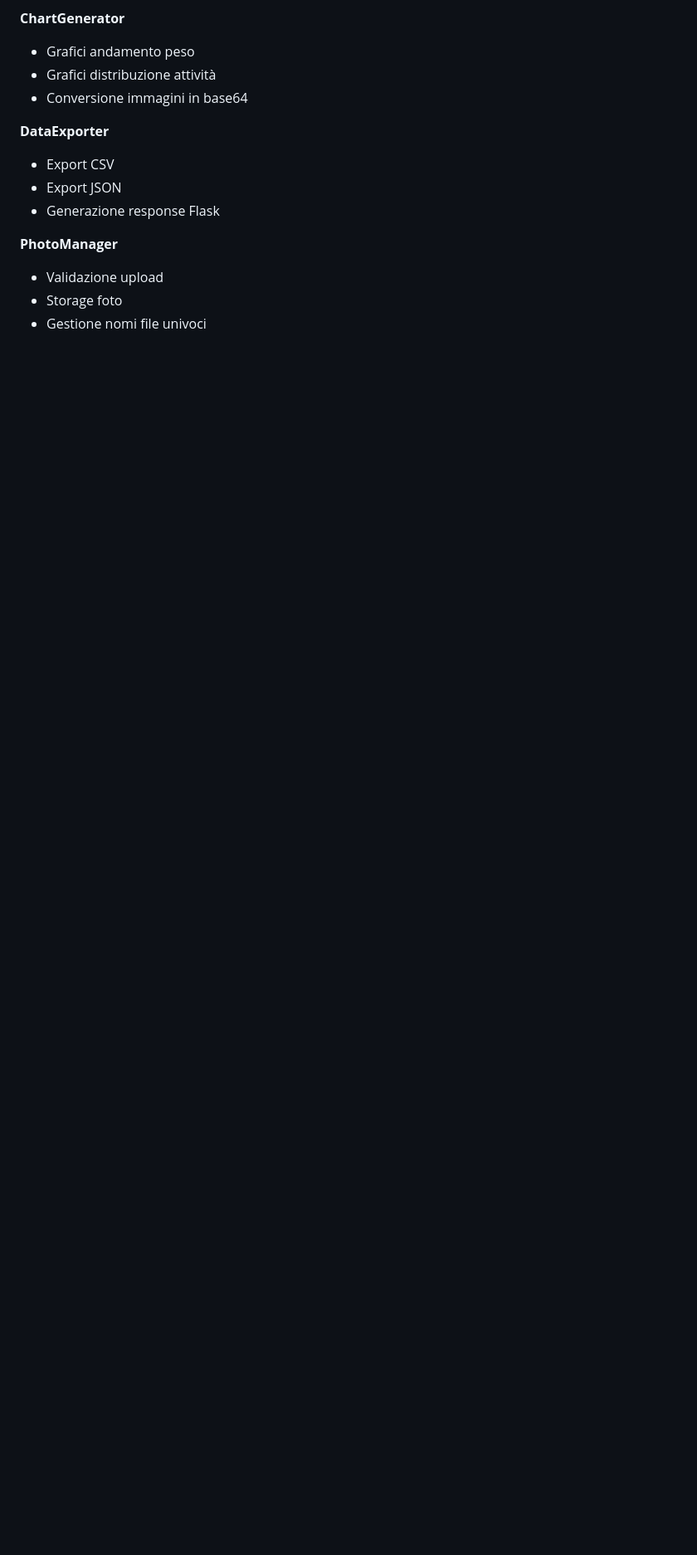
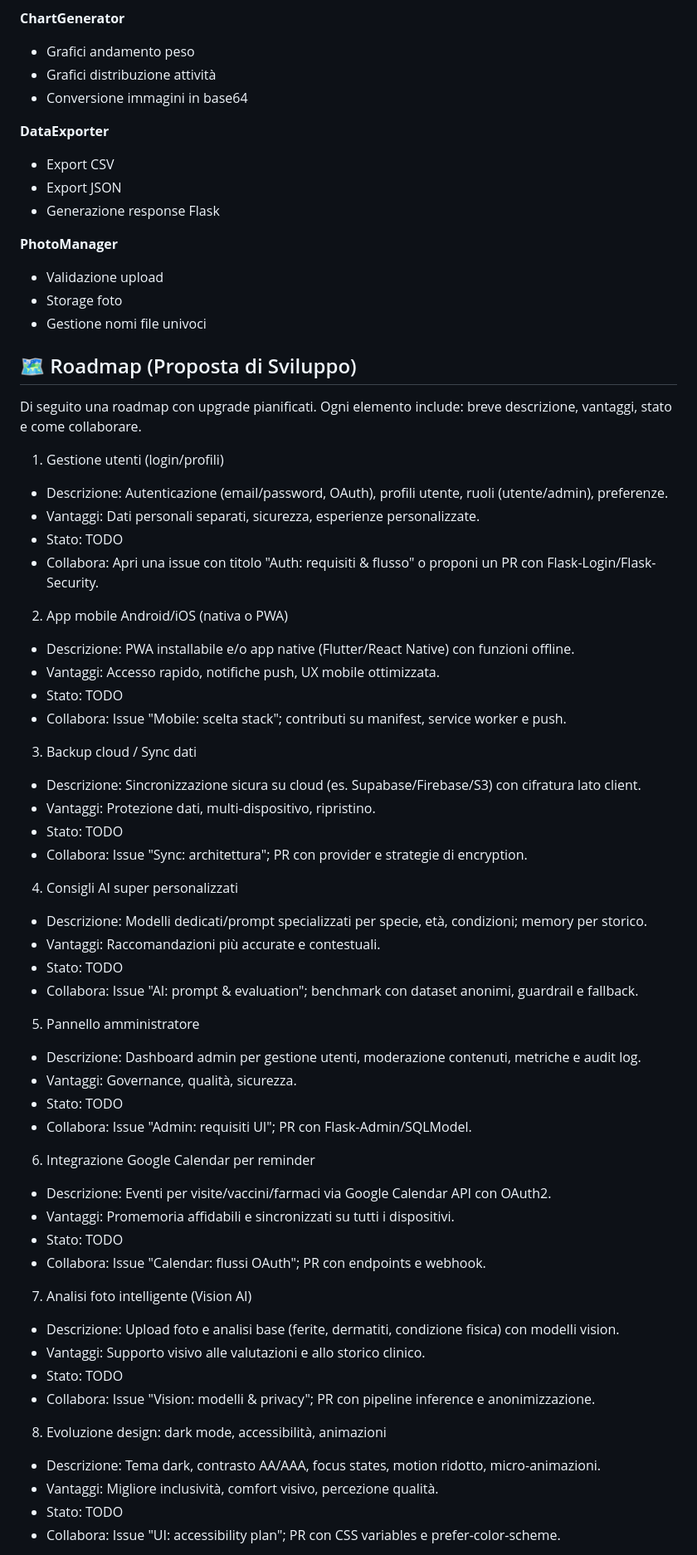
Before and after one commit to DamianoCeka/AnimalHealthDiary, a Markdown page: README.md, the part around the change printed below. Shown: that part at 83% size. GitHub-like rendering; blank space fills up the shorter version.

```diff
--- a/README.md
+++ b/README.md
@@ -193,3 +193,54 @@ webapp/
 - Storage foto
 - Gestione nomi file univoci
 
+## 🗺️ Roadmap (Proposta di Sviluppo)
+Di seguito una roadmap con upgrade pianificati. Ogni elemento include: breve descrizione, vantaggi, stato e come collaborare.
+
+1) Gestione utenti (login/profili)
+- Descrizione: Autenticazione (email/password, OAuth), profili utente, ruoli (utente/admin), preferenze.
+- Vantaggi: Dati personali separati, sicurezza, esperienze personalizzate.
+- Stato: TODO
+- Collabora: Apri una issue con titolo "Auth: requisiti & flusso" o proponi un PR con Flask-Login/Flask-Security.
+
+2) App mobile Android/iOS (nativa o PWA)
+- Descrizione: PWA installabile e/o app native (Flutter/React Native) con funzioni offline.
+- Vantaggi: Accesso rapido, notifiche push, UX mobile ottimizzata.
+- Stato: TODO
+- Collabora: Issue "Mobile: scelta stack"; contributi su manifest, service worker e push.
+
+3) Backup cloud / Sync dati
+- Descrizione: Sincronizzazione sicura su cloud (es. Supabase/Firebase/S3) con cifratura lato client.
+- Vantaggi: Protezione dati, multi-dispositivo, ripristino.
+- Stato: TODO
+- Collabora: Issue "Sync: architettura"; PR con provider e strategie di encryption.
+
+4) Consigli AI super personalizzati
+- Descrizione: Modelli dedicati/prompt specializzati per specie, età, condizioni; memory per storico.
+- Vantaggi: Raccomandazioni più accurate e contestuali.
+- Stato: TODO
+- Collabora: Issue "AI: prompt & evaluation"; benchmark con dataset anonimi, guardrail e fallback.
+
+5) Pannello amministratore
+- Descrizione: Dashboard admin per gestione utenti, moderazione contenuti, metriche e audit log.
+- Vantaggi: Governance, qualità, sicurezza.
+- Stato: TODO
+- Collabora: Issue "Admin: requisiti UI"; PR con Flask-Admin/SQLModel.
+
+6) Integrazione Google Calendar per reminder
+- Descrizione: Eventi per visite/vaccini/farmaci via Google Calendar API con OAuth2.
+- Vantaggi: Promemoria affidabili e sincronizzati su tutti i dispositivi.
+- Stato: TODO
+- Collabora: Issue "Calendar: flussi OAuth"; PR con endpoints e webhook.
+
+7) Analisi foto intelligente (Vision AI)
+- Descrizione: Upload foto e analisi base (ferite, dermatiti, condizione fisica) con modelli vision.
+- Vantaggi: Supporto visivo alle valutazioni e allo storico clinico.
+- Stato: TODO
+- Collabora: Issue "Vision: modelli & privacy"; PR con pipeline inference e anonimizzazione.
+
+8) Evoluzione design: dark mode, accessibilità, animazioni
+- Descrizione: Tema dark, contrasto AA/AAA, focus states, motion ridotto, micro-animazioni.
+- Vantaggi: Migliore inclusività, comfort visivo, percezione qualità.
+- Stato: TODO
+- Collabora: Issue "UI: accessibility plan"; PR con CSS variables e prefer-color-scheme.
+
```
Also changed, not shown: other parts of README.md (+38 -0 lines).
